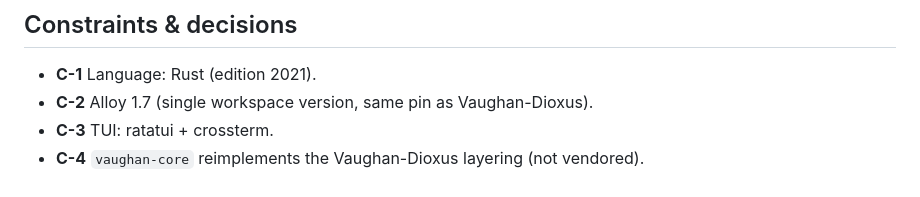
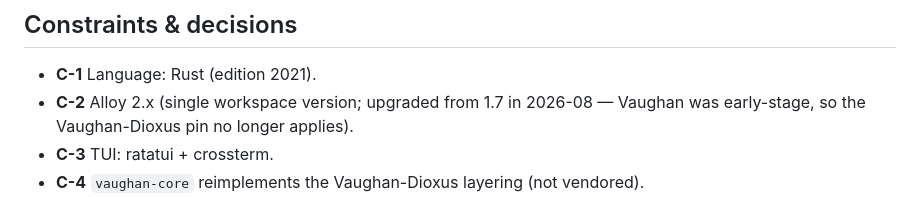
Before and after one commit to r4-ndm/Vaughan-CLI, a Markdown page: REQUIREMENTS.md, the part around the change. Rendered like a GitHub page.

```diff
--- a/REQUIREMENTS.md
+++ b/REQUIREMENTS.md
@@ -88,7 +88,8 @@ Requirement IDs are referenced by `TASKS.md`.
 ## Constraints & decisions
 
 - **C-1** Language: Rust (edition 2021).
-- **C-2** Alloy 1.7 (single workspace version, same pin as Vaughan-Dioxus).
+- **C-2** Alloy 2.x (single workspace version; upgraded from 1.7 in 2026-08 —
+  Vaughan was early-stage, so the Vaughan-Dioxus pin no longer applies).
 - **C-3** TUI: ratatui + crossterm.
 - **C-4** `vaughan-core` reimplements the Vaughan-Dioxus layering (not vendored).
 - **C-5** kohaku-rs was planned as a git dependency (our own repo) in later phases;
```
Also changed, not shown: CLAUDE.md (+1 -1 lines), PLAN.md (+4 -2 lines).
